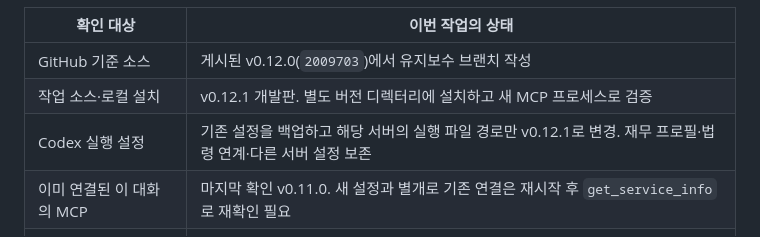
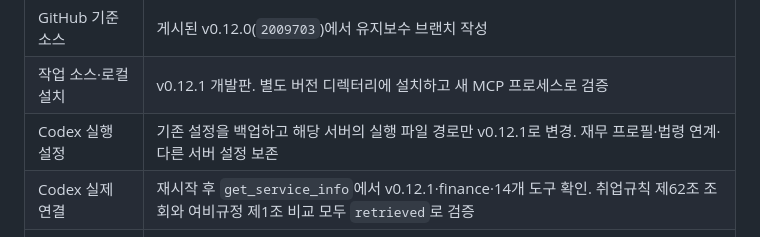
Before and after one commit to buenosiempre-cmd/dongguk-rule-mcp, a Markdown page: docs/review-2026-11-05.md, the part around the change. GitHub-like rendering.

Commit message:
docs: record verified v0.12.1 client reconnection

```diff
--- a/docs/review-2026-11-05.md
+++ b/docs/review-2026-11-05.md
@@ -179,7 +179,7 @@ v2를 검토할 때는 import·transport·HTTP 수명주기·타입·오류·`st
 | GitHub 기준 소스 | 게시된 v0.12.0(`2009703`)에서 유지보수 브랜치 작성 |
 | 작업 소스·로컬 설치 | v0.12.1 개발판. 별도 버전 디렉터리에 설치하고 새 MCP 프로세스로 검증 |
 | Codex 실행 설정 | 기존 설정을 백업하고 해당 서버의 실행 파일 경로만 v0.12.1로 변경. 재무 프로필·법령 연계·다른 서버 설정 보존 |
-| 이미 연결된 이 대화의 MCP | 마지막 확인 v0.11.0. 새 설정과 별개로 기존 연결은 재시작 후 `get_service_info`로 재확인 필요 |
+| Codex 실제 연결 | 재시작 후 `get_service_info`에서 v0.12.1·finance·14개 도구 확인. 취업규칙 제62조 조회와 여비규정 제1조 비교 모두 `retrieved`로 검증 |
 | 공용 HTTP 서버 | `/health` v0.12.0 확인. 이 유지보수에서는 공용 서버를 교체하지 않음 |
 | 공개 릴리스 | 설치 안내는 실제 게시된 v0.12.0 링크 유지. v0.12.1 병합·공개 릴리스·공용 서버 배포는 별도 단계 |
 
```
